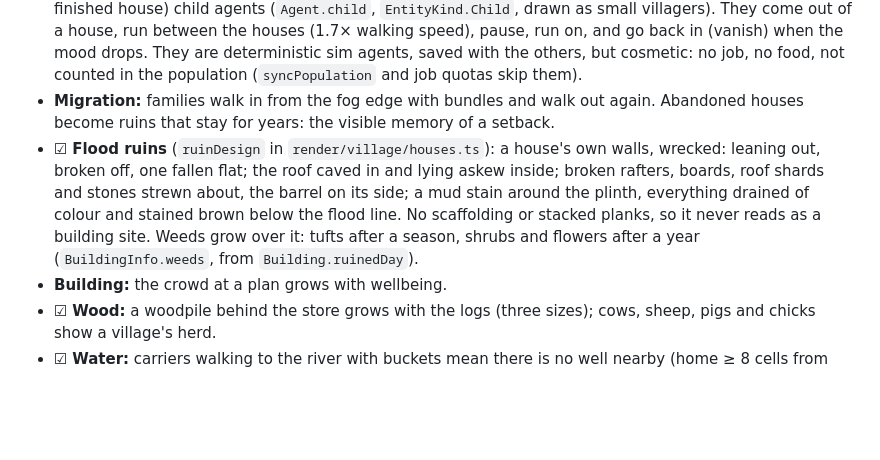
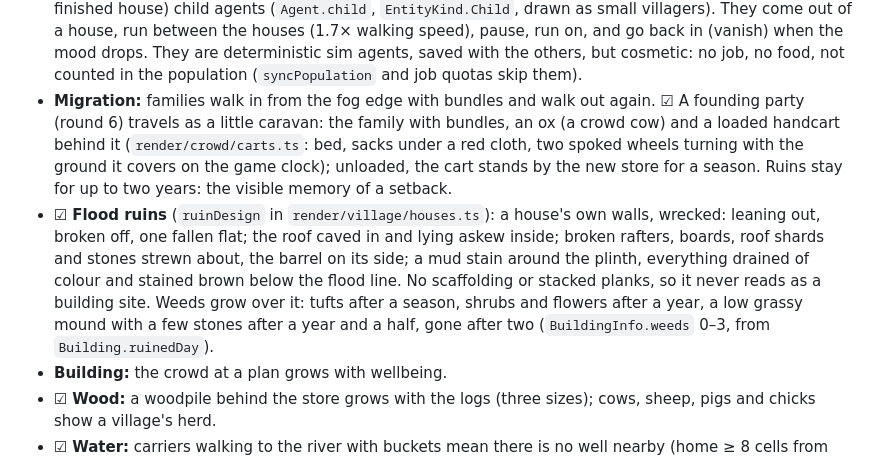
Before and after one commit to nomeata/hydro, a Markdown page: docs/PEOPLE.md, the part around one of its changes. Drawn GitHub-style; blank space fills up the shorter version.

Commit message:
Docs: PEOPLE §4/§7, GAMEPLAY §4.6, roadmap for the round-6 growth model
Co-Authored-By: Claude Opus 5.5 <noreply@anthropic.com>
Claude-Session: https://claude.ai/code/session_01R4vTQbXtffuokrHFDf9aFh

```diff
--- a/docs/PEOPLE.md
+++ b/docs/PEOPLE.md
@@ -555,8 +573,12 @@ and behaviour.
   sim agents, saved with the others, but cosmetic: no job, no food, not
   counted in the population (`syncPopulation` and job quotas skip them).
 - **Migration:** families walk in from the fog edge with bundles and walk out
-  again. Abandoned houses become ruins that stay for years: the visible
-  memory of a setback.
+  again. ☑ A founding party (round 6) travels as a little caravan: the
+  family with bundles, an ox (a crowd cow) and a loaded handcart behind it
+  (`render/crowd/carts.ts`: bed, sacks under a red cloth, two spoked
+  wheels turning with the ground it covers on the game clock); unloaded,
+  the cart stands by the new store for a season. Ruins stay for up to two
+  years: the visible memory of a setback.
 - ☑ **Flood ruins** (`ruinDesign` in `render/village/houses.ts`): a
   house's own walls, wrecked: leaning out, broken off, one fallen flat; the
   roof caved in and lying askew inside; broken rafters, boards, roof shards
@@ -564,7 +586,8 @@ and behaviour.
   plinth, everything drained of colour and stained brown below the flood
   line. No scaffolding or stacked planks, so it never reads as a building
   site. Weeds grow over it: tufts after a season, shrubs and flowers after
-  a year (`BuildingInfo.weeds`, from `Building.ruinedDay`).
+  a year, a low grassy mound with a few stones after a year and a half,
+  gone after two (`BuildingInfo.weeds` 0–3, from `Building.ruinedDay`).
 - **Building:** the crowd at a plan grows with wellbeing.
 - ☑ **Wood:** a woodpile behind the store grows with the logs (three
   sizes); cows, sheep, pigs and chicks show a village's herd.
```
Also changed, not shown: other parts of docs/PEOPLE.md (+62 -44 lines), docs/GAMEPLAY.md (+55 -58 lines), docs/ROADMAP.md (+1 -1 lines).
